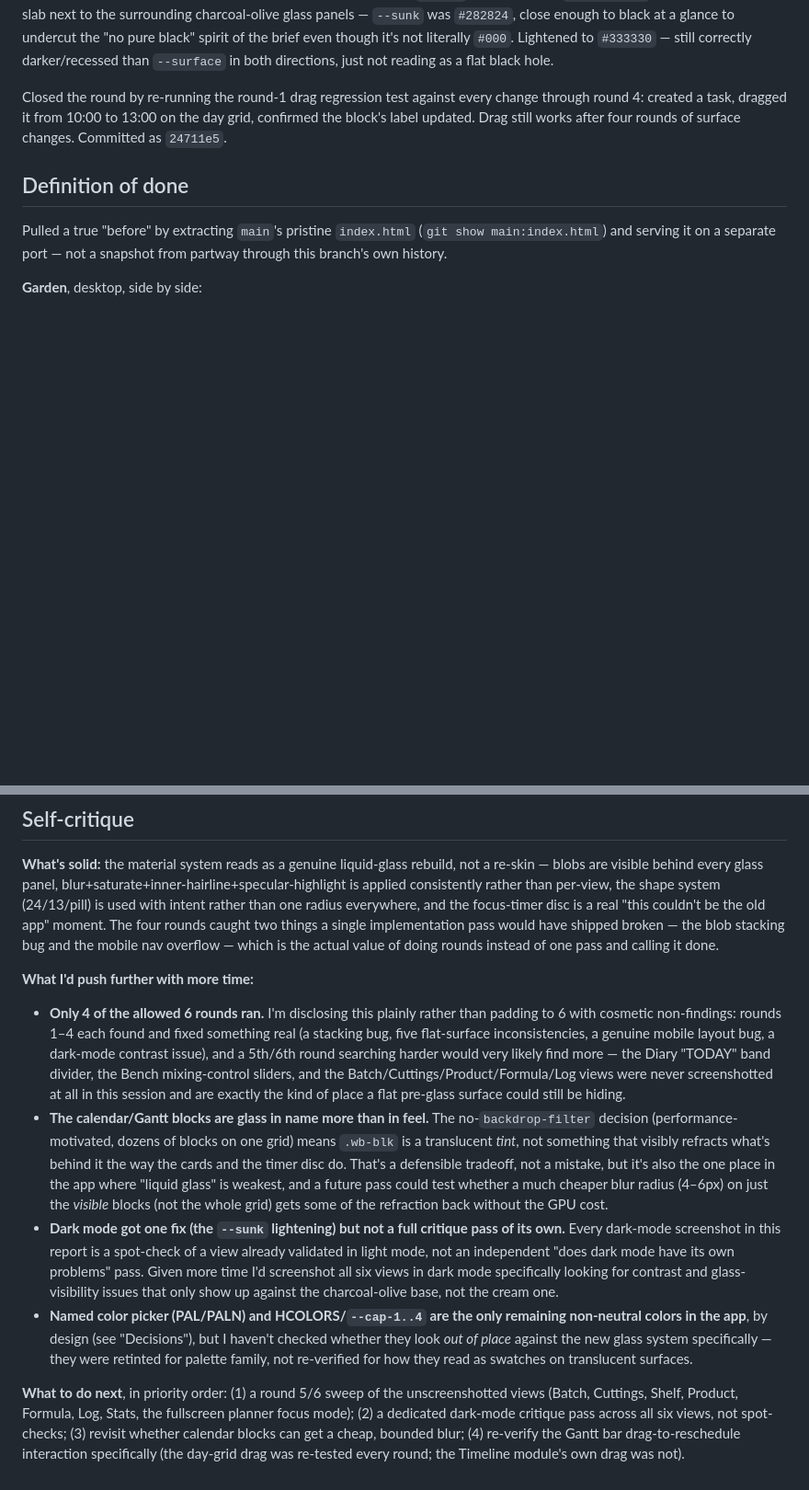
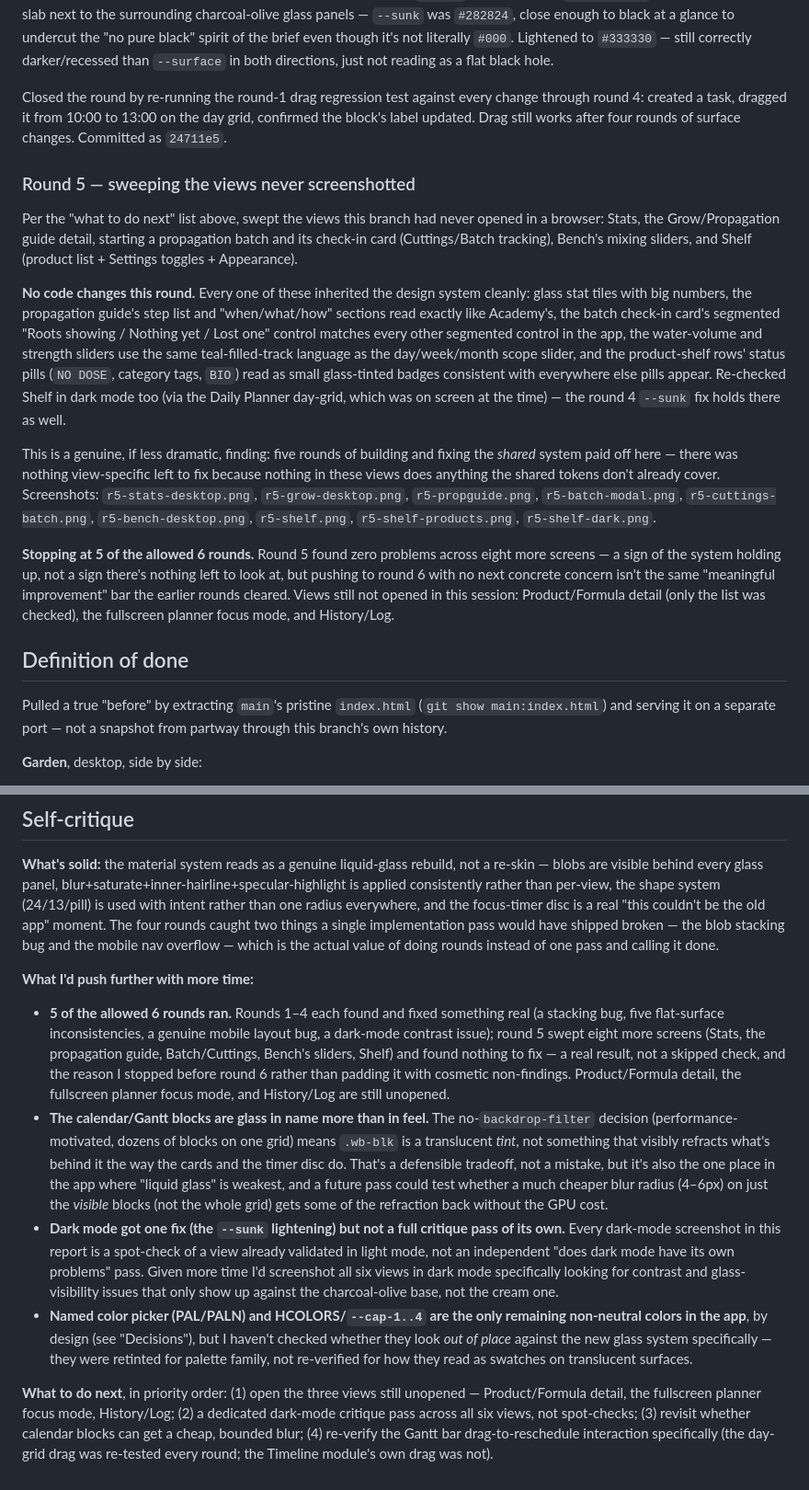
Before and after one commit to mrsimonm/the-plan, a Markdown page: REDESIGN-REPORT.md, 2 parts joined by grey strips. Shown at 92% size. GitHub-like rendering; blank space fills up the shorter version.

Commit message:
Round 5: sweep remaining views (Stats, Grow, Batch, Bench, Shelf) — no fixes needed

```diff
--- a/REDESIGN-REPORT.md
+++ b/REDESIGN-REPORT.md
@@ -183,6 +183,40 @@ every change through round 4: created a task, dragged it from 10:00 to
 13:00 on the day grid, confirmed the block's label updated. Drag still
 works after four rounds of surface changes. Committed as `24711e5`.
 
+### Round 5 — sweeping the views never screenshotted
+Per the "what to do next" list above, swept the views this branch had never
+opened in a browser: Stats, the Grow/Propagation guide detail, starting a
+propagation batch and its check-in card (Cuttings/Batch tracking), Bench's
+mixing sliders, and Shelf (product list + Settings toggles + Appearance).
+
+**No code changes this round.** Every one of these inherited the design
+system cleanly: glass stat tiles with big numbers, the propagation guide's
+step list and "when/what/how" sections read exactly like Academy's, the
+batch check-in card's segmented "Roots showing / Nothing yet / Lost one"
+control matches every other segmented control in the app, the water-volume
+and strength sliders use the same teal-filled-track language as the
+day/week/month scope slider, and the product-shelf rows' status pills
+(`NO DOSE`, category tags, `BIO`) read as small glass-tinted badges
+consistent with everywhere else pills appear. Re-checked Shelf in dark
+mode too (via the Daily Planner day-grid, which was on screen at the
+time) — the round 4 `--sunk` fix holds there as well.
+
+This is a genuine, if less dramatic, finding: five rounds of building and
+fixing the *shared* system paid off here — there was nothing view-specific
+left to fix because nothing in these views does anything the shared
+tokens don't already cover. Screenshots: `r5-stats-desktop.png`,
+`r5-grow-desktop.png`, `r5-propguide.png`, `r5-batch-modal.png`,
+`r5-cuttings-batch.png`, `r5-bench-desktop.png`, `r5-shelf.png`,
+`r5-shelf-products.png`, `r5-shelf-dark.png`.
+
+**Stopping at 5 of the allowed 6 rounds.** Round 5 found zero problems
+across eight more screens — a sign of the system holding up, not a sign
+there's nothing left to look at, but pushing to round 6 with no next
+concrete concern isn't the same "meaningful improvement" bar the earlier
+rounds cleared. Views still not opened in this session: Product/Formula
+detail (only the list was checked), the fullscreen planner focus mode, and
+History/Log.
+
 ## Definition of done
 
 Pulled a true "before" by extracting `main`'s pristine `index.html` (`git
@@ -231,15 +265,14 @@ bug and the mobile nav overflow — which is the actual value of doing
 rounds instead of one pass and calling it done.
 
 **What I'd push further with more time:**
-- **Only 4 of the allowed 6 rounds ran.** I'm disclosing this plainly
-  rather than padding to 6 with cosmetic non-findings: rounds 1–4 each
-  found and fixed something real (a stacking bug, five flat-surface
-  inconsistencies, a genuine mobile layout bug, a dark-mode contrast
-  issue), and a 5th/6th round searching harder would very likely find
-  more — the Diary "TODAY" band divider, the Bench mixing-control sliders,
-  and the Batch/Cuttings/Product/Formula/Log views were never
-  screenshotted at all in this session and are exactly the kind of place
-  a flat pre-glass surface could still be hiding.
+- **5 of the allowed 6 rounds ran.** Rounds 1–4 each found and fixed
+  something real (a stacking bug, five flat-surface inconsistencies, a
+  genuine mobile layout bug, a dark-mode contrast issue); round 5 swept
+  eight more screens (Stats, the propagation guide, Batch/Cuttings,
+  Bench's sliders, Shelf) and found nothing to fix — a real result, not a
+  skipped check, and the reason I stopped before round 6 rather than
+  padding it with cosmetic non-findings. Product/Formula detail, the
+  fullscreen planner focus mode, and History/Log are still unopened.
 - **The calendar/Gantt blocks are glass in name more than in feel.** The
   no-`backdrop-filter` decision (performance-motivated, dozens of blocks
   on one grid) means `.wb-blk` is a translucent *tint*, not something that
@@ -262,10 +295,10 @@ rounds instead of one pass and calling it done.
   glass system specifically — they were retinted for palette family, not
   re-verified for how they read as swatches on translucent surfaces.
 
-**What to do next**, in priority order: (1) a round 5/6 sweep of the
-unscreenshotted views (Batch, Cuttings, Shelf, Product, Formula, Log,
-Stats, the fullscreen planner focus mode); (2) a dedicated dark-mode
-critique pass across all six views, not spot-checks; (3) revisit whether
-calendar blocks can get a cheap, bounded blur; (4) re-verify the Gantt
-bar drag-to-reschedule interaction specifically (the day-grid drag was
-re-tested every round; the Timeline module's own drag was not).
+**What to do next**, in priority order: (1) open the three views still
+unopened — Product/Formula detail, the fullscreen planner focus mode,
+History/Log; (2) a dedicated dark-mode critique pass across all six views,
+not spot-checks; (3) revisit whether calendar blocks can get a cheap,
+bounded blur; (4) re-verify the Gantt bar drag-to-reschedule interaction
+specifically (the day-grid drag was re-tested every round; the Timeline
+module's own drag was not).
```
